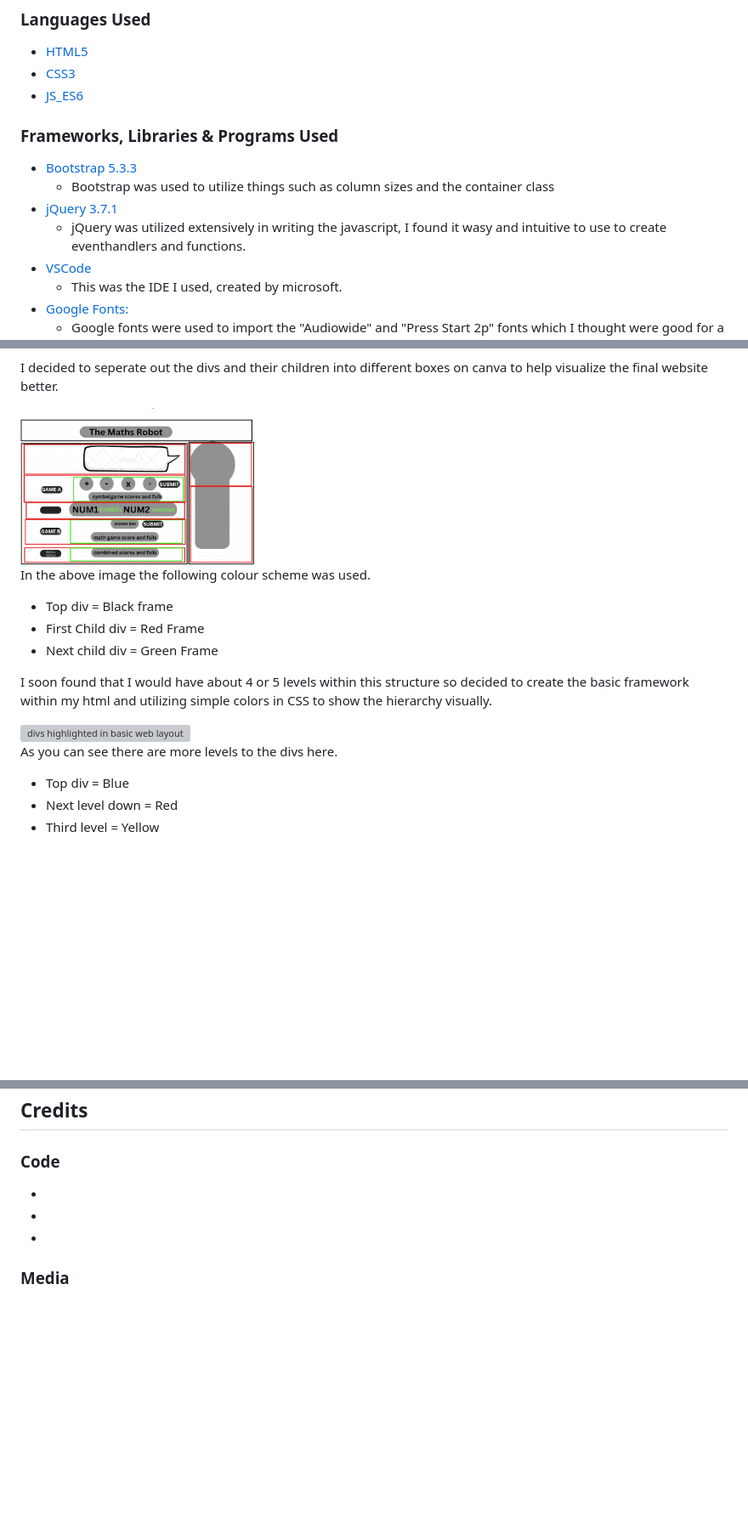
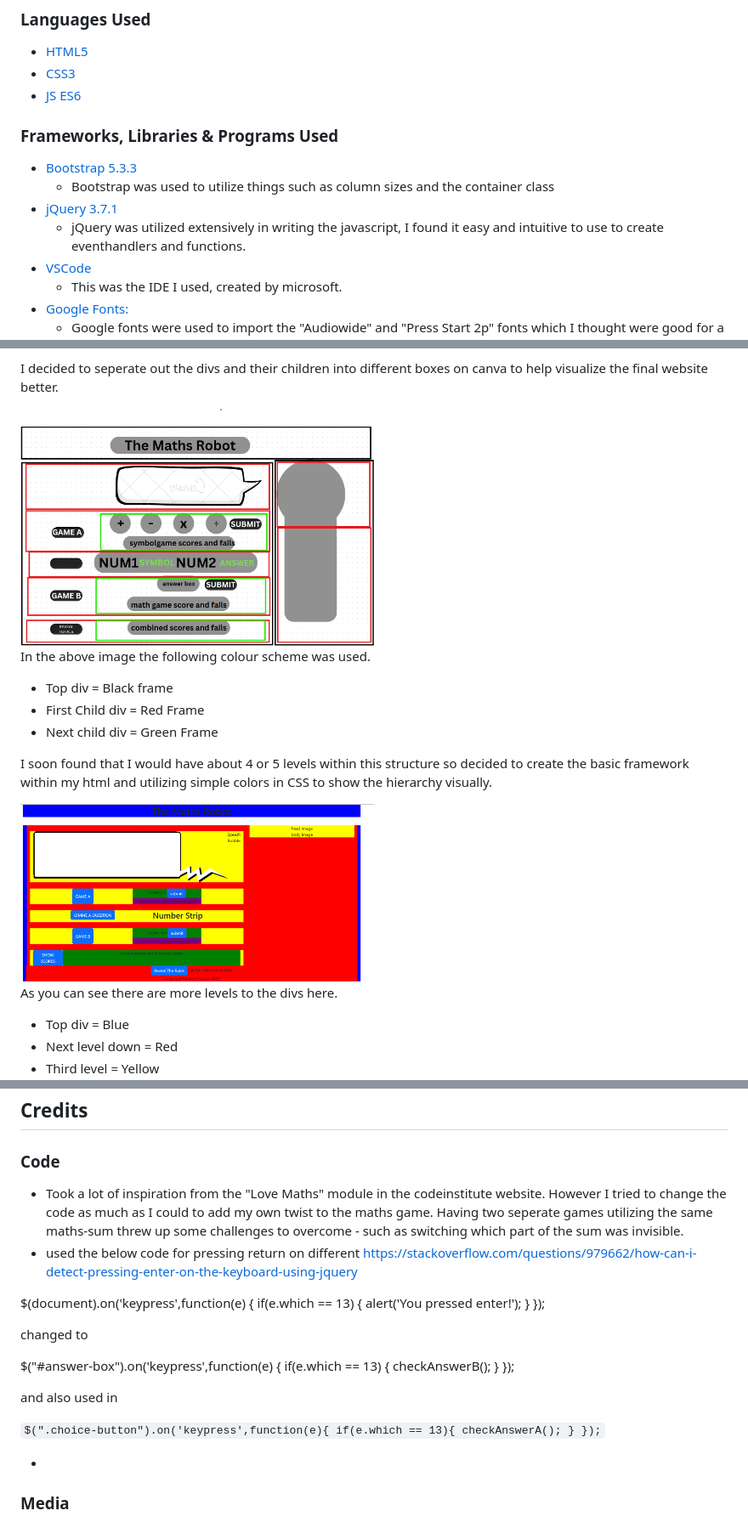
Before and after one commit to cjperk445/symbolguesser, a Markdown page: README.md, 3 parts joined by grey strips. Shown: that part at 85% size. Drawn GitHub-style; pictures changed too: assets/images/wireframe_div_colors2.png (added); blank space fills up the shorter version; grey boxes are pictures that could not be loaded.

Commit message:
add more to readme

```diff
--- a/README.md
+++ b/README.md
@@ -34,14 +34,14 @@ I decided to build a simple javascript based game called "The maths robot" which
 
 -   [HTML5](https://en.wikipedia.org/wiki/HTML5)
 -   [CSS3](https://en.wikipedia.org/wiki/Cascading_Style_Sheets)
--   [JS_ES6](https://en.wikipedia.org/wiki/JavaScript)
+-   [JS ES6](https://en.wikipedia.org/wiki/JavaScript)
 
 ### Frameworks, Libraries & Programs Used
 
 - [Bootstrap 5.3.3](https://getbootstrap.com/docs/5.3/getting-started/introduction/)
     - Bootstrap was used to utilize things such as column sizes and the container class
 - [jQuery 3.7.1](https://jquery.com/)
-    - jQuery was utilized extensively in writing the javascript, I found it wasy and intuitive to use to create eventhandlers and functions.
+    - jQuery was utilized extensively in writing the javascript, I found it easy and intuitive to use to create eventhandlers and functions.
 - [VSCode](https://code.visualstudio.com/)
     - This was the IDE I used, created by microsoft.
 - [Google Fonts:](https://fonts.google.com/)
@@ -84,7 +84,7 @@ In the above image the following colour scheme was used.
 I soon found that I would have about 4 or 5 levels within this structure so decided to create the basic framework within my html and utilizing simple colors in CSS to show the hierarchy visually.
 
 <div style="text-align: center">
-<img src="assets/images/wireframe_div_colors.png.png" width="33%" height="33%" alt="divs highlighted in basic web layout">
+<img src="assets/images/wireframe_div_colors2.png" width="50%" height="50%" alt="divs highlighted in basic web layout">
 </div>
 
 As you can see there are more levels to the divs here.
@@ -142,8 +152,31 @@ I used both [JShint](https://jshint.com/) and [Site24x7](https://www.site24x7.co
 ## Credits
 
 ### Code
--
--
+- Took a lot of inspiration from the "Love Maths" module in the codeinstitute website. However I tried to change the code as much as I could to add my own twist to the maths game. Having two seperate games utilizing the same maths-sum threw up some challenges to overcome - such as switching which part of the sum was invisible.
+- used the below code for pressing return on different https://stackoverflow.com/questions/979662/how-can-i-detect-pressing-enter-on-the-keyboard-using-jquery
+
+$(document).on('keypress',function(e) {
+    if(e.which == 13) {
+        alert('You pressed enter!');
+    }
+});
+
+changed to
+
+$("#answer-box").on('keypress',function(e) {
+    if(e.which == 13) {
+        checkAnswerB();
+    }
+});
+
+and also used in
+
+`$(".choice-button").on('keypress',function(e){
+    if(e.which == 13){
+        checkAnswerA();
+    }
+});`
+
 -
 
 
```
Also changed, not shown: other parts of README.md (+11 -1 lines), assets/images/csschecked.png (added), assets/images/html_checked.png (added).
